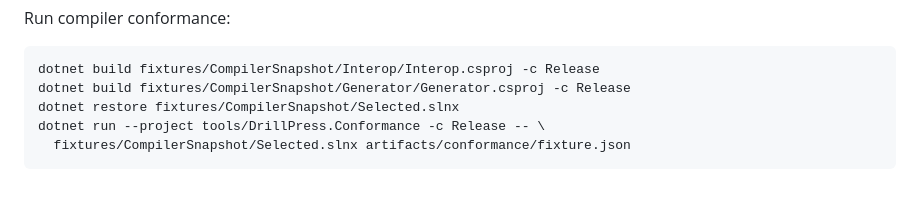
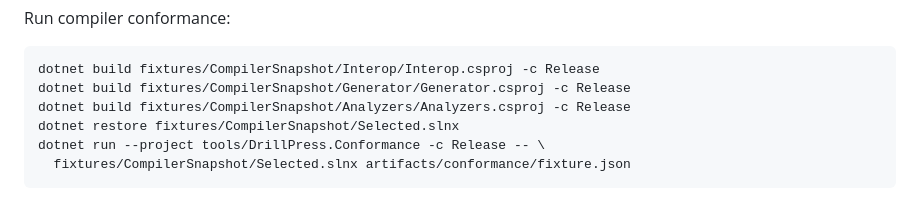
Before and after one commit to MortenChristiansenOrg/drill-press.net, a Markdown page: README.md, the part around the change. Rendered like a GitHub page.

Commit message:
List the analyzer fixture build in the conformance steps
Co-Authored-By: Claude Opus 5.5 <noreply@anthropic.com>

````diff
--- a/README.md
+++ b/README.md
@@ -207,6 +207,7 @@ Run compiler conformance:
 ```sh
 dotnet build fixtures/CompilerSnapshot/Interop/Interop.csproj -c Release
 dotnet build fixtures/CompilerSnapshot/Generator/Generator.csproj -c Release
+dotnet build fixtures/CompilerSnapshot/Analyzers/Analyzers.csproj -c Release
 dotnet restore fixtures/CompilerSnapshot/Selected.slnx
 dotnet run --project tools/DrillPress.Conformance -c Release -- \
   fixtures/CompilerSnapshot/Selected.slnx artifacts/conformance/fixture.json
````
